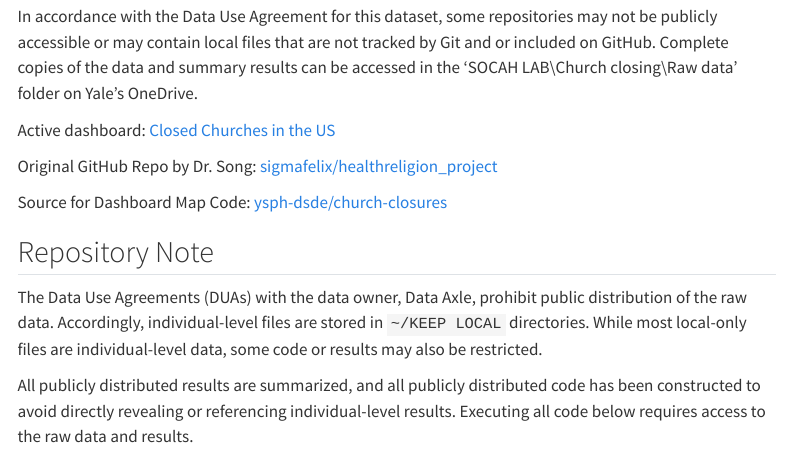
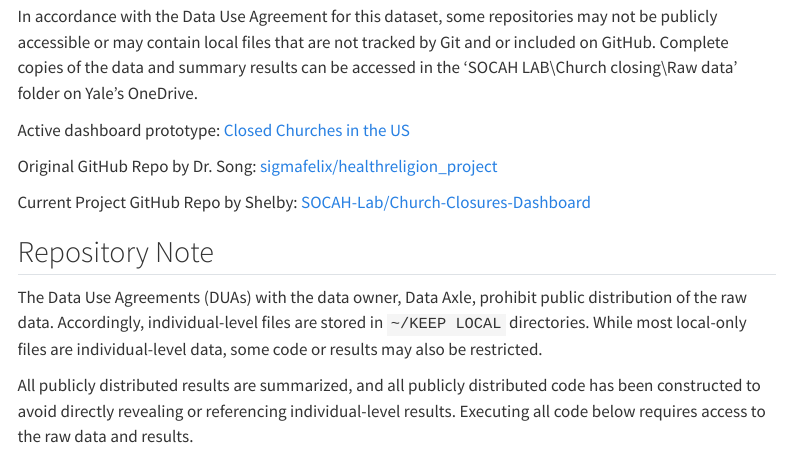
Before and after one commit to SOCAH-Lab/Church-Closures-Dashboard, a Quarto document (index.qmd): the page in a window 1100 px wide, from 470 px down. Rendered offline with R 4.5, knitr and Pandoc in place of Quarto, with nearby package versions; menus at the side of the page are left out.

Commit message:
commit outstanding changes before launching the new site

```diff
--- a/index.qmd
+++ b/index.qmd
@@ -18,11 +18,11 @@ Findings addressing each of these objectives are accessible via the navigation b
 
 In accordance with the Data Use Agreement for this dataset, some repositories may not be publicly accessible or may contain local files that are not tracked by Git and or included on GitHub. Complete copies of the data and summary results can be accessed in the 'SOCAH LAB\\Church closing\\Raw data' folder on Yale's OneDrive.
 
-Active dashboard: [Closed Churches in the US](https://church-closing-dashboard.vercel.app/)
+Active dashboard prototype: [Closed Churches in the US](https://church-closing-dashboard.vercel.app/)
 
 Original GitHub Repo by Dr. Song: [sigmafelix/healthreligion_project](https://github.com/sigmafelix/healthreligion_project)
 
-Source for Dashboard Map Code: [ysph-dsde/church-closures](https://github.com/ysph-dsde/church-closures)
+Current Project GitHub Repo by Shelby: [SOCAH-Lab/Church-Closures-Dashboard](https://github.com/SOCAH-Lab/Church-Closures-Dashboard)
 
 ## Repository Note
 
```
Also changed, not shown: Code/Clean Raw Data_HPC USPS API.R (+12 -12 lines).
